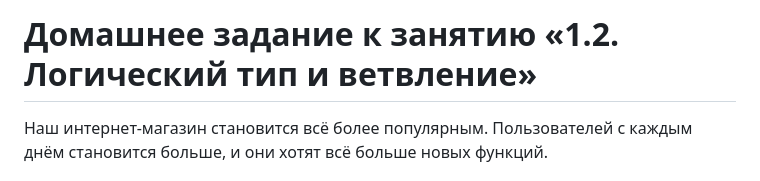
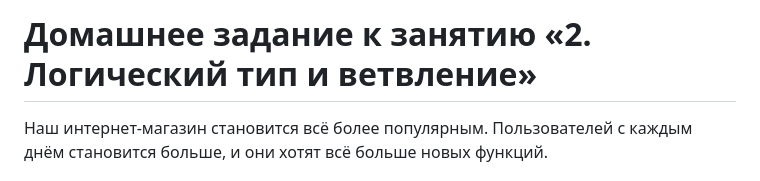
Before and after one commit to KoensBerg/pb-aus-Replit, a Markdown page: basics_2-Homework/2-if-and-boolean/README.md, the part around the change. Rendered like a GitHub page.

```diff
--- a/basics_2-Homework/2-if-and-boolean/README.md
+++ b/basics_2-Homework/2-if-and-boolean/README.md
@@ -1,4 +1,4 @@
-# Домашнее задание к занятию «1.2. Логический тип и ветвление»
+# Домашнее задание к занятию «2. Логический тип и ветвление»
 
 Наш интернет-магазин становится всё более популярным. Пользователей с каждым днём становится больше, и они хотят всё больше новых функций.
 
```
Also changed, not shown: basics_2-Homework/1-variables/README.md (+1 -1 lines).
